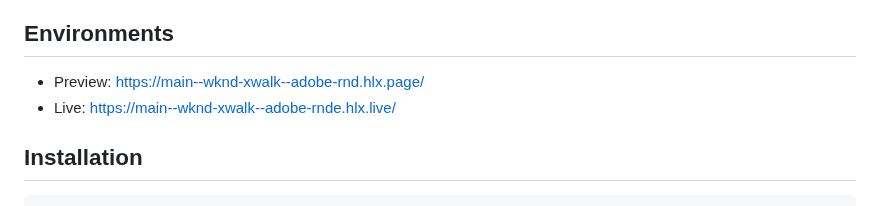
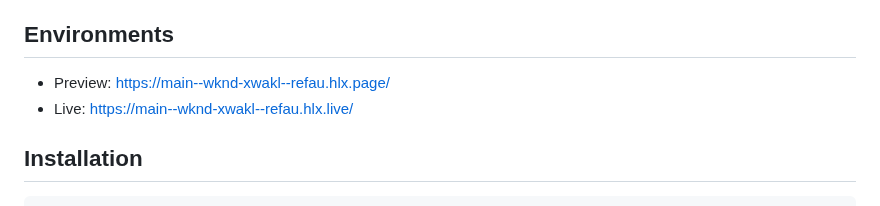
Before and after one commit to Refau/wknd-xwakl, a Markdown page: README.md, the part around the change. Drawn GitHub-style.

```diff
--- a/README.md
+++ b/README.md
@@ -7,8 +7,8 @@ Codebase for the fictional WKND site, showcasing the capabilities of Adobe's Edg
 - Document based content authoring
 
 ## Environments
-- Preview: https://main--wknd-xwalk--adobe-rnd.hlx.page/
-- Live: https://main--wknd-xwalk--adobe-rnde.hlx.live/
+- Preview: https://main--wknd-xwakl--refau.hlx.page/
+- Live: https://main--wknd-xwakl--refau.hlx.live/
 
 ## Installation
 
```
